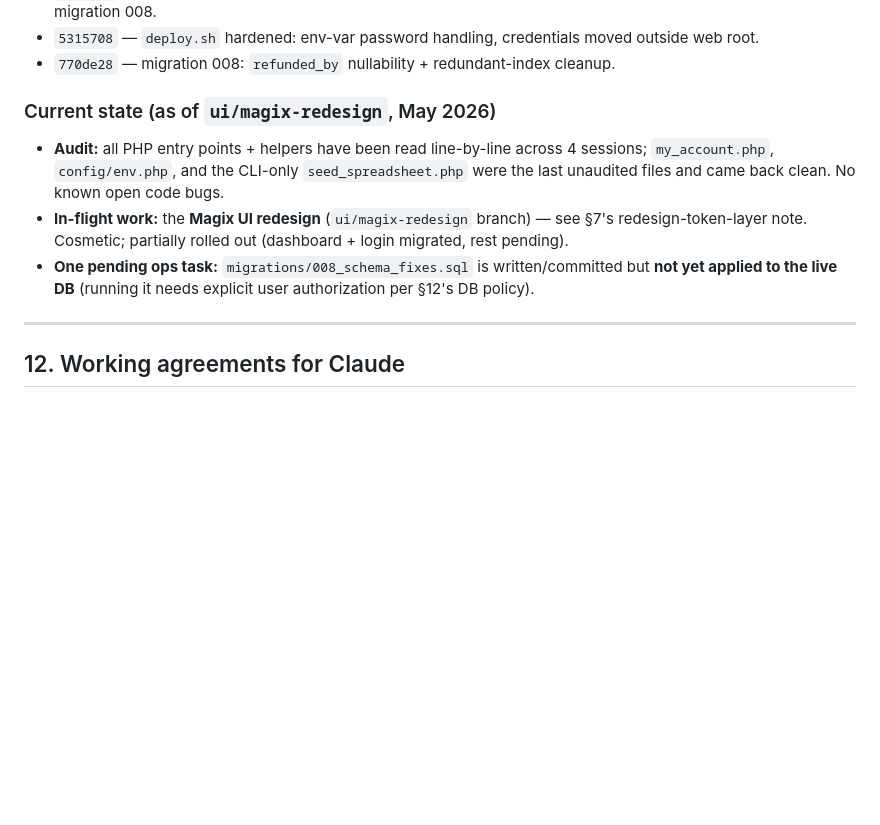
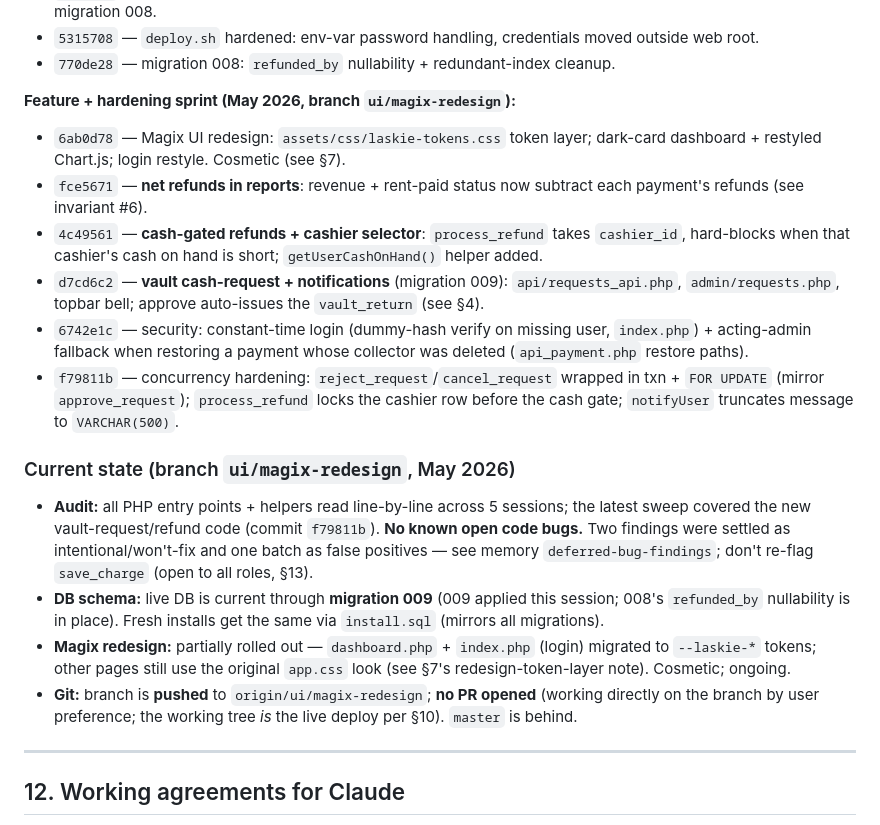
Before and after one commit to zyncks07/laskie, a Markdown page: CLAUDE.md, the part around the change. Rendered like a GitHub page; blank space fills up the shorter version.

Commit message:
docs: refresh CLAUDE.md current-state for the feature + hardening sprint
Add the May 2026 feature/hardening commits (6ab0d78 redesign, fce5671 net
refunds, 4c49561 cash-gated refunds, d7cd6c2 vault requests + notifications,
6742e1c login/restore security, f79811b concurrency hardening) to the
audit-trail, and rewrite the "Current state" section: 5 audit sessions w/ no
known open bugs, live DB current through migration 009, redesign partially
rolled out, branch pushed with no PR.

Co-Authored-By: Claude Opus 4.8 <noreply@anthropic.com>

```diff
--- a/CLAUDE.md
+++ b/CLAUDE.md
@@ -355,10 +355,19 @@ Most of the items above were addressed in dedicated bug-fix commits. If you're i
 - `5315708` — `deploy.sh` hardened: env-var password handling, credentials moved outside web root.
 - `770de28` — migration 008: `refunded_by` nullability + redundant-index cleanup.
 
-### Current state (as of `ui/magix-redesign`, May 2026)
-- **Audit:** all PHP entry points + helpers have been read line-by-line across 4 sessions; `my_account.php`, `config/env.php`, and the CLI-only `seed_spreadsheet.php` were the last unaudited files and came back clean. No known open code bugs.
-- **In-flight work:** the **Magix UI redesign** (`ui/magix-redesign` branch) — see §7's redesign-token-layer note. Cosmetic; partially rolled out (dashboard + login migrated, rest pending).
-- **One pending ops task:** `migrations/008_schema_fixes.sql` is written/committed but **not yet applied to the live DB** (running it needs explicit user authorization per §12's DB policy).
+**Feature + hardening sprint (May 2026, branch `ui/magix-redesign`):**
+- `6ab0d78` — Magix UI redesign: `assets/css/laskie-tokens.css` token layer; dark-card dashboard + restyled Chart.js; login restyle. Cosmetic (see §7).
+- `fce5671` — **net refunds in reports**: revenue + rent-paid status now subtract each payment's refunds (see invariant #6).
+- `4c49561` — **cash-gated refunds + cashier selector**: `process_refund` takes `cashier_id`, hard-blocks when that cashier's cash on hand is short; `getUserCashOnHand()` helper added.
+- `d7cd6c2` — **vault cash-request + notifications** (migration 009): `api/requests_api.php`, `admin/requests.php`, topbar bell; approve auto-issues the `vault_return` (see §4).
+- `6742e1c` — security: constant-time login (dummy-hash verify on missing user, `index.php`) + acting-admin fallback when restoring a payment whose collector was deleted (`api_payment.php` restore paths).
+- `f79811b` — concurrency hardening: `reject_request`/`cancel_request` wrapped in txn + `FOR UPDATE` (mirror `approve_request`); `process_refund` locks the cashier row before the cash gate; `notifyUser` truncates message to `VARCHAR(500)`.
+
+### Current state (branch `ui/magix-redesign`, May 2026)
+- **Audit:** all PHP entry points + helpers read line-by-line across 5 sessions; the latest sweep covered the new vault-request/refund code (commit `f79811b`). **No known open code bugs.** Two findings were settled as intentional/won't-fix and one batch as false positives — see memory `deferred-bug-findings`; don't re-flag `save_charge` (open to all roles, §13).
+- **DB schema:** live DB is current through **migration 009** (009 applied this session; 008's `refunded_by` nullability is in place). Fresh installs get the same via `install.sql` (mirrors all migrations).
+- **Magix redesign:** partially rolled out — `dashboard.php` + `index.php` (login) migrated to `--laskie-*` tokens; other pages still use the original `app.css` look (see §7's redesign-token-layer note). Cosmetic; ongoing.
+- **Git:** branch is **pushed** to `origin/ui/magix-redesign`; **no PR opened** (working directly on the branch by user preference; the working tree *is* the live deploy per §10). `master` is behind.
 
 ---
 
```
